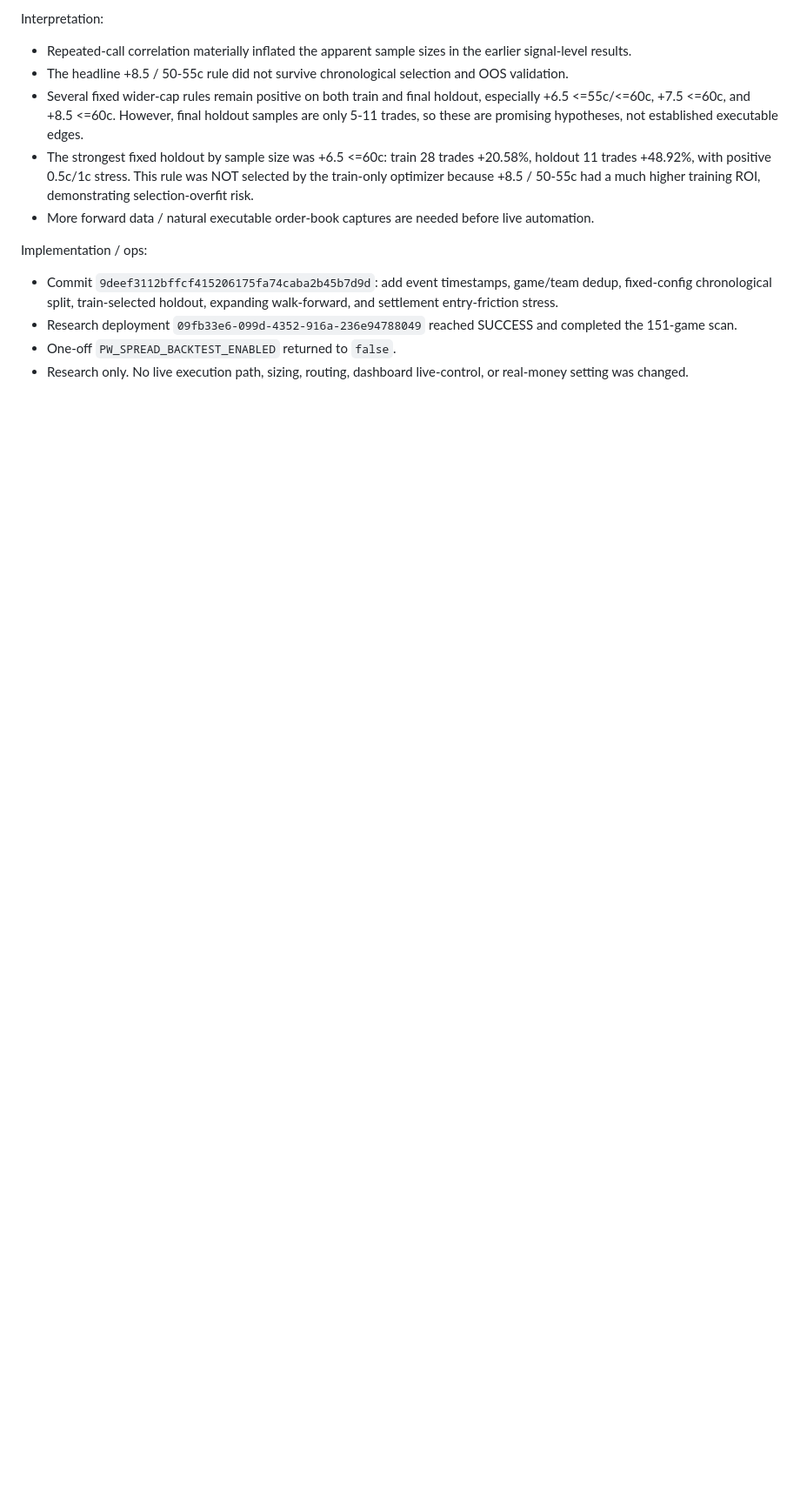
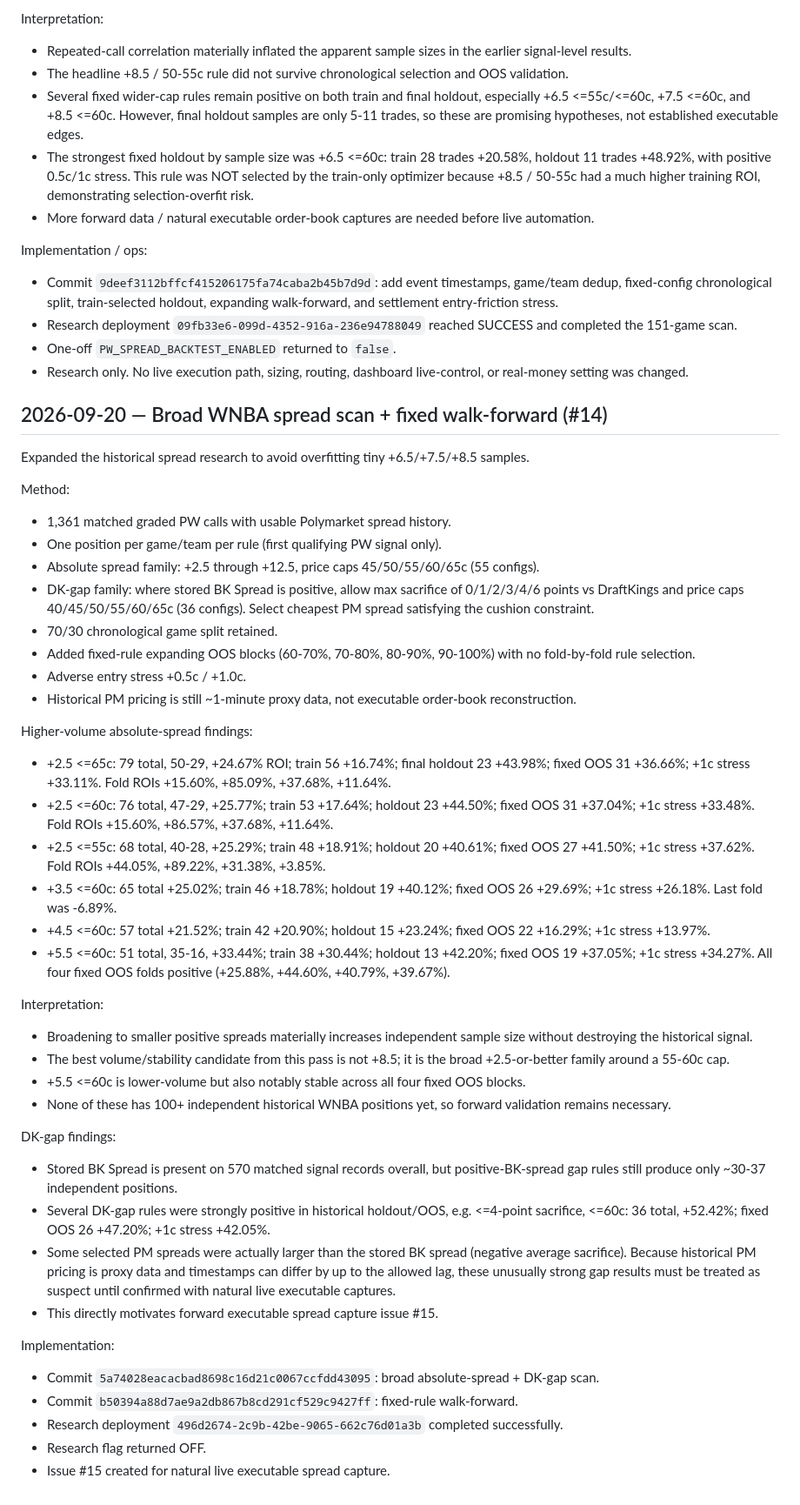
Before and after one commit to s01100011-a11y/polymarket-auto-bot, a Markdown page: DEVELOPMENT_NOTES.md, the part around the change. Shown at 87% size. Rendered like a GitHub page; blank space fills up the shorter version.

Commit message:
Document broad WNBA spread and walk-forward research (#14)

```diff
--- a/DEVELOPMENT_NOTES.md
+++ b/DEVELOPMENT_NOTES.md
@@ -677,3 +677,45 @@ Implementation / ops:
 - Research deployment `09fb33e6-099d-4352-916a-236e94788049` reached SUCCESS and completed the 151-game scan.
 - One-off `PW_SPREAD_BACKTEST_ENABLED` returned to `false`.
 - Research only. No live execution path, sizing, routing, dashboard live-control, or real-money setting was changed.
+
+
+## 2026-09-20 — Broad WNBA spread scan + fixed walk-forward (#14)
+
+Expanded the historical spread research to avoid overfitting tiny +6.5/+7.5/+8.5 samples.
+
+Method:
+- 1,361 matched graded PW calls with usable Polymarket spread history.
+- One position per game/team per rule (first qualifying PW signal only).
+- Absolute spread family: +2.5 through +12.5, price caps 45/50/55/60/65c (55 configs).
+- DK-gap family: where stored BK Spread is positive, allow max sacrifice of 0/1/2/3/4/6 points vs DraftKings and price caps 40/45/50/55/60/65c (36 configs). Select cheapest PM spread satisfying the cushion constraint.
+- 70/30 chronological game split retained.
+- Added fixed-rule expanding OOS blocks (60-70%, 70-80%, 80-90%, 90-100%) with no fold-by-fold rule selection.
+- Adverse entry stress +0.5c / +1.0c.
+- Historical PM pricing is still ~1-minute proxy data, not executable order-book reconstruction.
+
+Higher-volume absolute-spread findings:
+- +2.5 <=65c: 79 total, 50-29, +24.67% ROI; train 56 +16.74%; final holdout 23 +43.98%; fixed OOS 31 +36.66%; +1c stress +33.11%. Fold ROIs +15.60%, +85.09%, +37.68%, +11.64%.
+- +2.5 <=60c: 76 total, 47-29, +25.77%; train 53 +17.64%; holdout 23 +44.50%; fixed OOS 31 +37.04%; +1c stress +33.48%. Fold ROIs +15.60%, +86.57%, +37.68%, +11.64%.
+- +2.5 <=55c: 68 total, 40-28, +25.29%; train 48 +18.91%; holdout 20 +40.61%; fixed OOS 27 +41.50%; +1c stress +37.62%. Fold ROIs +44.05%, +89.22%, +31.38%, +3.85%.
+- +3.5 <=60c: 65 total +25.02%; train 46 +18.78%; holdout 19 +40.12%; fixed OOS 26 +29.69%; +1c stress +26.18%. Last fold was -6.89%.
+- +4.5 <=60c: 57 total +21.52%; train 42 +20.90%; holdout 15 +23.24%; fixed OOS 22 +16.29%; +1c stress +13.97%.
+- +5.5 <=60c: 51 total, 35-16, +33.44%; train 38 +30.44%; holdout 13 +42.20%; fixed OOS 19 +37.05%; +1c stress +34.27%. All four fixed OOS folds positive (+25.88%, +44.60%, +40.79%, +39.67%).
+
+Interpretation:
+- Broadening to smaller positive spreads materially increases independent sample size without destroying the historical signal.
+- The best volume/stability candidate from this pass is not +8.5; it is the broad +2.5-or-better family around a 55-60c cap.
+- +5.5 <=60c is lower-volume but also notably stable across all four fixed OOS blocks.
+- None of these has 100+ independent historical WNBA positions yet, so forward validation remains necessary.
+
+DK-gap findings:
+- Stored BK Spread is present on 570 matched signal records overall, but positive-BK-spread gap rules still produce only ~30-37 independent positions.
+- Several DK-gap rules were strongly positive in historical holdout/OOS, e.g. <=4-point sacrifice, <=60c: 36 total, +52.42%; fixed OOS 26 +47.20%; +1c stress +42.05%.
+- Some selected PM spreads were actually larger than the stored BK spread (negative average sacrifice). Because historical PM pricing is proxy data and timestamps can differ by up to the allowed lag, these unusually strong gap results must be treated as suspect until confirmed with natural live executable captures.
+- This directly motivates forward executable spread capture issue #15.
+
+Implementation:
+- Commit `5a74028eacacbad8698c16d21c0067ccfdd43095`: broad absolute-spread + DK-gap scan.
+- Commit `b50394a88d7ae9a2db867b8cd291cf529c9427ff`: fixed-rule walk-forward.
+- Research deployment `496d2674-2c9b-42be-9065-662c76d01a3b` completed successfully.
+- Research flag returned OFF.
+- Issue #15 created for natural live executable spread capture.
```
